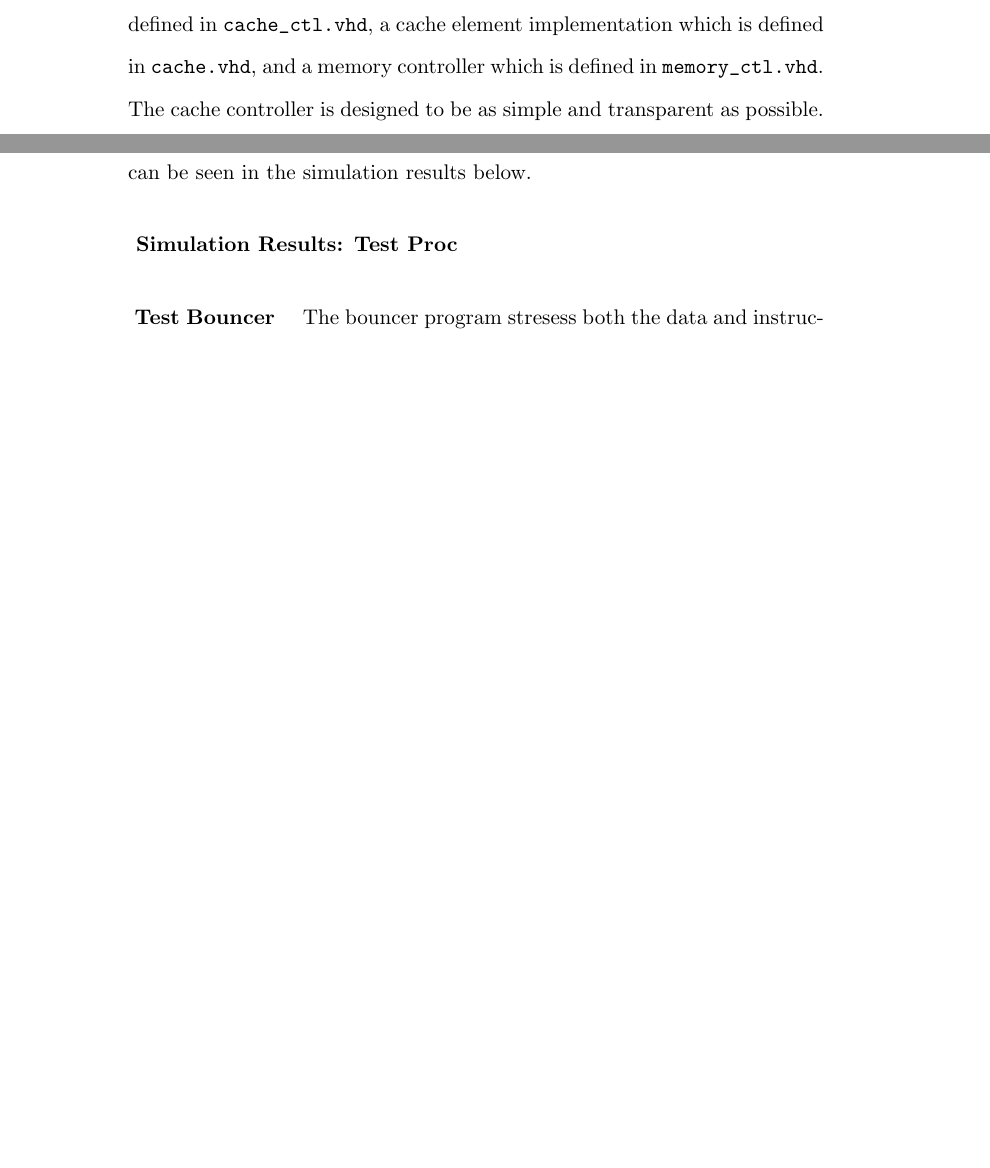
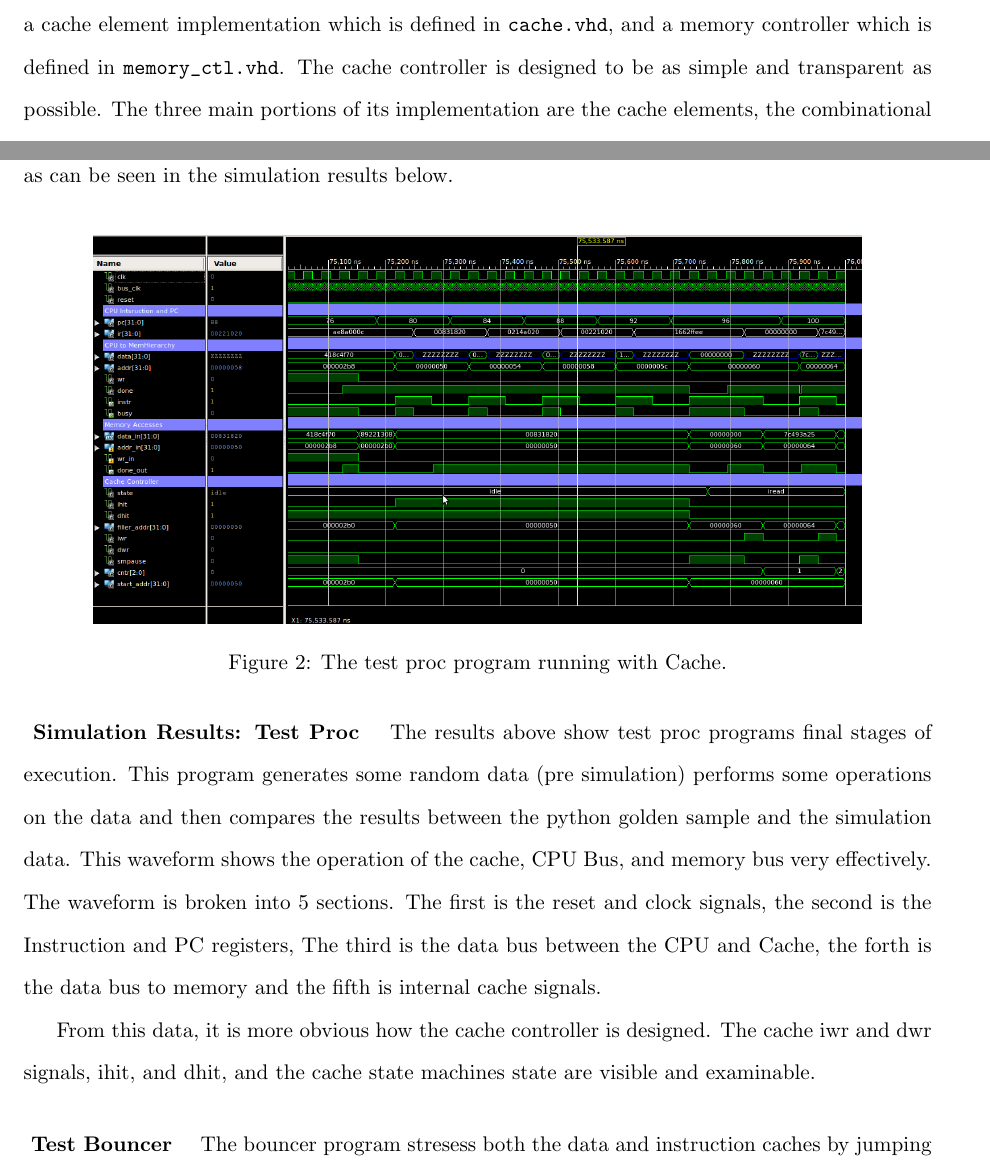
Before and after one commit to Richard-Hanley/ECE585, a LaTeX paper (doc/report.tex): two parts of pages 4 and 6 of 10 before the commit and two parts of pages 4 and 5 of 9 after it, joined at a grey line, cut so that both start at the same text, the shorter picture padded with empty space. Compiled offline with pdfLaTeX.

Commit message:
Updated report with Simulation data

```diff
--- a/doc/report.tex
+++ b/doc/report.tex
@@ -10,6 +10,8 @@
 \usepackage{fancyvrb} % Gives me some more options on verbatiminput
 \usepackage{url} % For wikipedia
 \usepackage{setspace}
+\usepackage{fullpage}
+
 
 \usepackage{float}
 
@@ -79,6 +81,17 @@ The design is validated using test programs and debugged using waveforms. There
 \paragraph{ Test Proc Program Design }
 This program stresses the data caches by using all available memory to store and retrieve its results.  The results are then compared to expected results to determine if the test passed or succedded.  The speed up with and without cache was very noticeable as can be seen in the simulation results below.
 \paragraph{ Simulation Results: Test Proc }
+
+\begin{figure}[ht]
+  \centering
+  \includegraphics[width=5.5in]{img/test_proc.png}
+  \caption{ The test proc program running with Cache.}
+  \label{fig:datapath}
+\end{figure}
+
+The results above show test proc programs final stages of execution.  This program generates some random data (pre simulation) performs some operations on the data and then compares the results between the python golden sample and the simulation data.  This waveform shows the operation of the cache, CPU Bus, and memory bus very effectively.  The waveform is broken into 5 sections.  The first is the reset and clock signals, the second is the Instruction and PC registers, The third is the data bus between the CPU and Cache, the forth is the data bus to memory and the fifth is internal cache signals.
+
+From this data, it is more obvious how the cache controller is designed.  The cache iwr and dwr signals, ihit, and dhit, and the cache state machines state are visible and examinable.
 
 \paragraph{ Test Bouncer }
 The bouncer program stresess both the data and instruction caches by jumping in memory to addresses throughout the address range and performing calculations.  The results show that this program also benefits from having caches enabled but not as much as the Test Proc Program.
```
